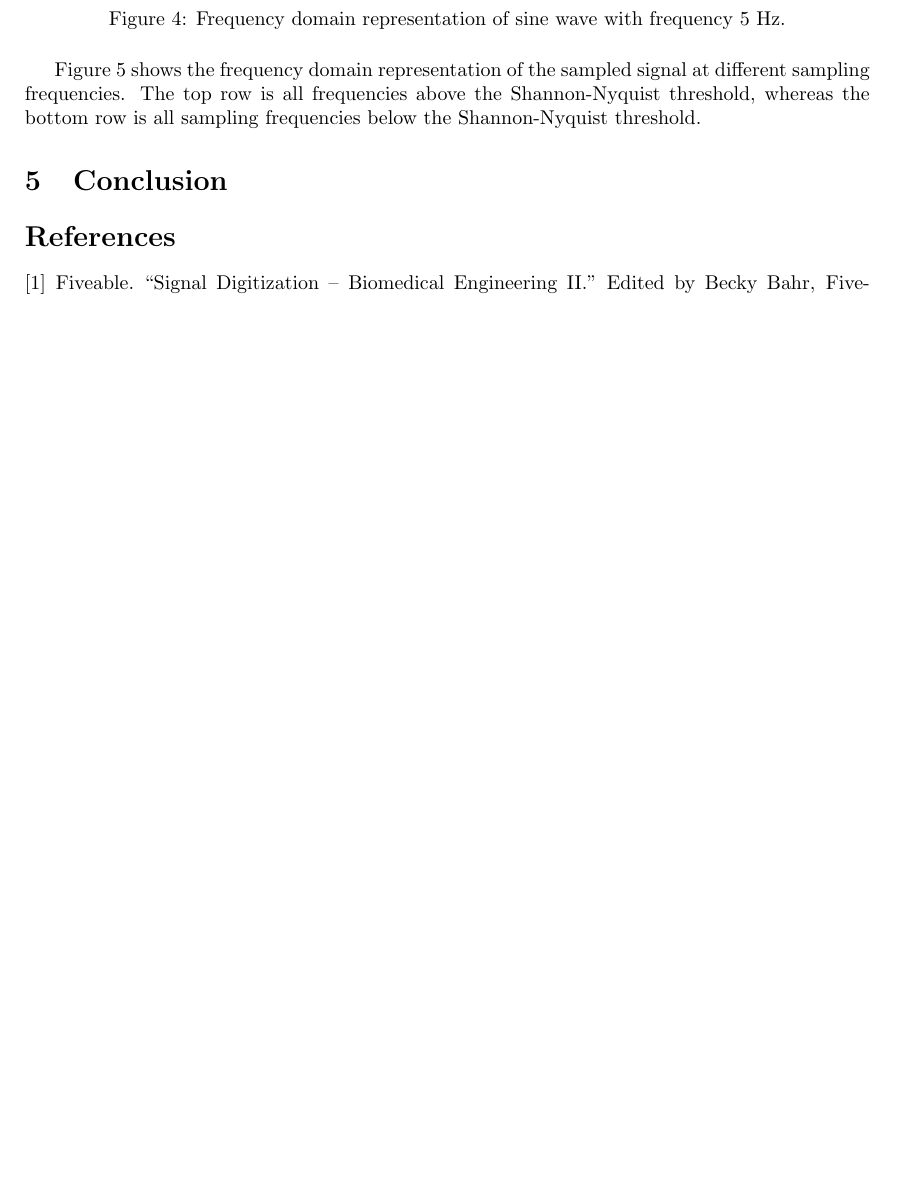
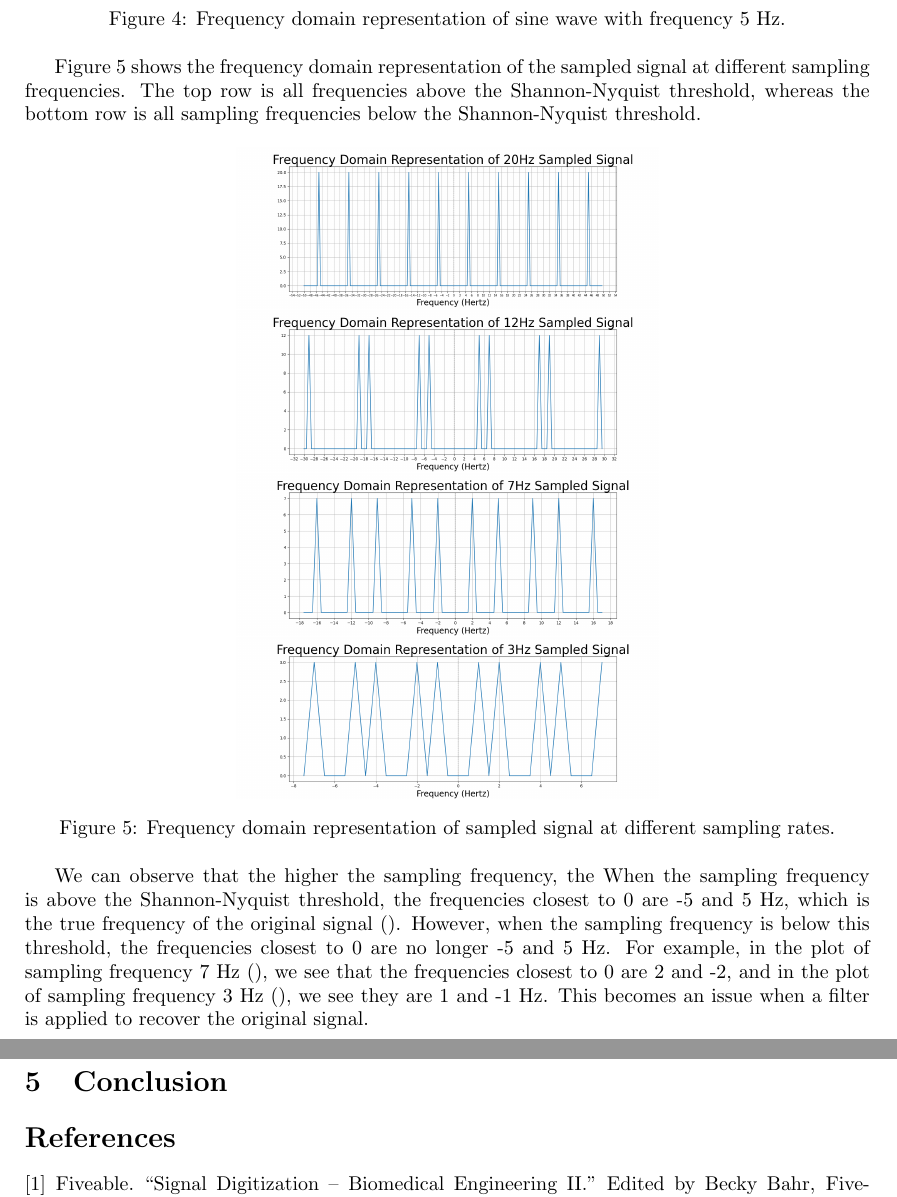
Before and after one commit to margheritatonon/approximation-II-assignment, a LaTeX problem sheet (approximation_assignment.tex): part of page 6 of 6 before the commit and two parts of pages 6 and 7 of 7 after it, the two joined at a grey line, cut so that both start at the same text, the shorter picture padded with empty space. Compiled offline with pdfLaTeX.

Commit message:
added images

```diff
--- a/approximation_assignment.tex
+++ b/approximation_assignment.tex
@@ -330,6 +330,31 @@ In the frequency domain, the original 5 Hz sine wave looks like two spikes at 5
 
 Figure 5 shows the frequency domain representation of the sampled signal at different sampling frequencies.
 The top row is all frequencies above the Shannon-Nyquist threshold, whereas the bottom row is all sampling frequencies below the Shannon-Nyquist threshold.
+%TODO: need to reformat this so its 2x2
+\begin{figure}[H]
+    \centering
+    \begin{minipage}{0.5\textwidth}
+        \centering
+        \includegraphics[width=\linewidth]{images/freqdom_20hz.png}
+        \includegraphics[width=\linewidth]{images/freqdom_12hz.png}
+        \\[0.5em]
+    \end{minipage}
+
+    \begin{minipage}{0.5\textwidth}
+        \centering
+        \includegraphics[width=\linewidth]{images/freqdom_7hz.png}
+        \includegraphics[width=\linewidth]{images/freqdom_3hz.png}
+    \end{minipage}
+
+    \caption{Frequency domain representation of sampled signal at different sampling rates.}
+\end{figure}
+
+We can observe that the higher the sampling frequency, the
+When the sampling frequency is above the Shannon-Nyquist threshold, the frequencies closest to 0 are -5 and 5 Hz, which is the true frequency of the original signal (). %insert label of plot here, e.g. top right).
+However, when the sampling frequency is below this threshold, the frequencies closest to 0 are no longer -5 and 5 Hz.
+For example, in the plot of sampling frequency 7 Hz (), we see that the frequencies closest to 0 are 2 and -2, and in the plot of sampling frequency 3 Hz (), we see they are 1 and -1 Hz.
+This becomes an issue when a filter is applied to recover the original signal.
+%give explanation
 
 %maybe it could be useful to somewhere have like when u use 7hz u could actually construct multiple sine waves that pass through the points. could u code this?
 
```
Also changed, not shown: approximation_assignment.pdf, approximation_assignment.tex (8 more changed lines), 5 other files.
